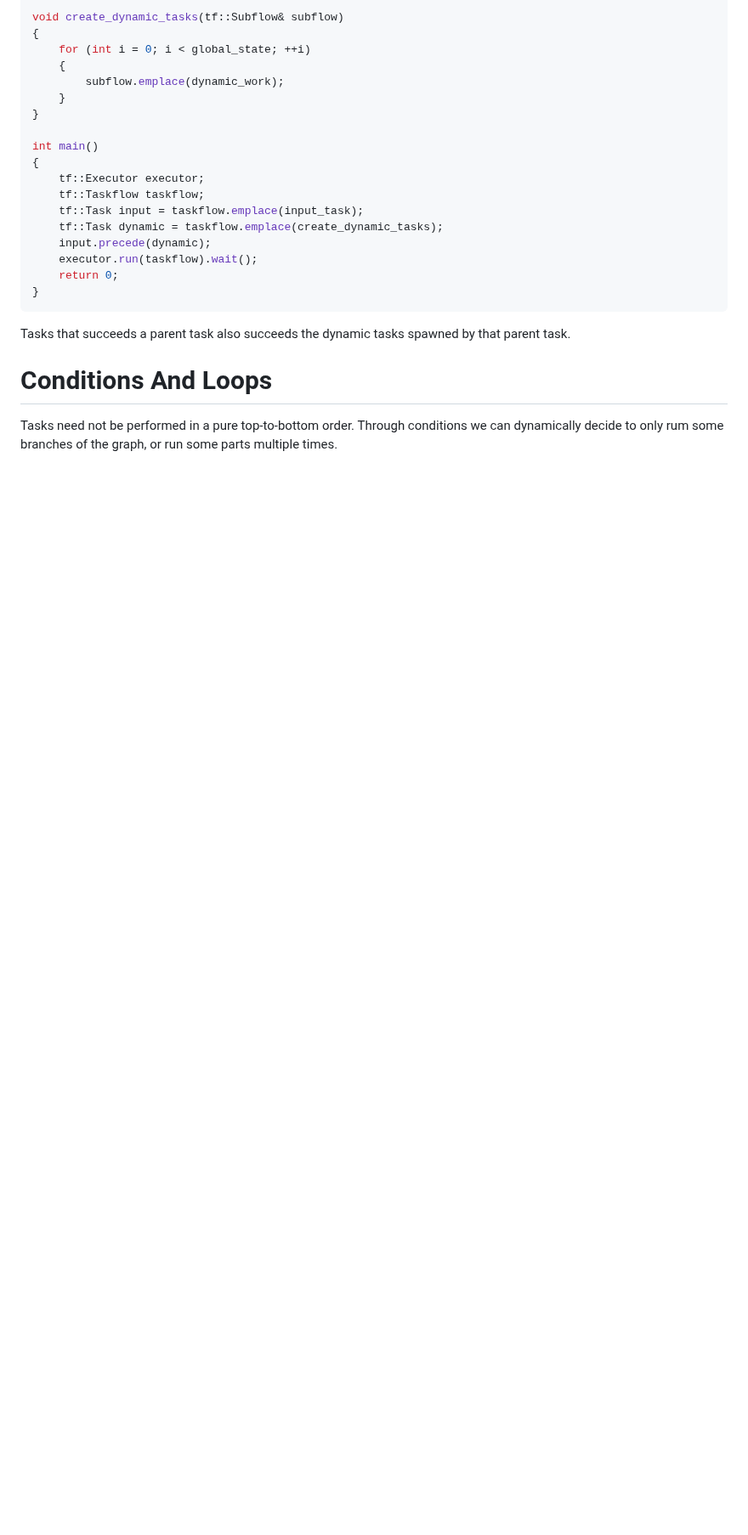
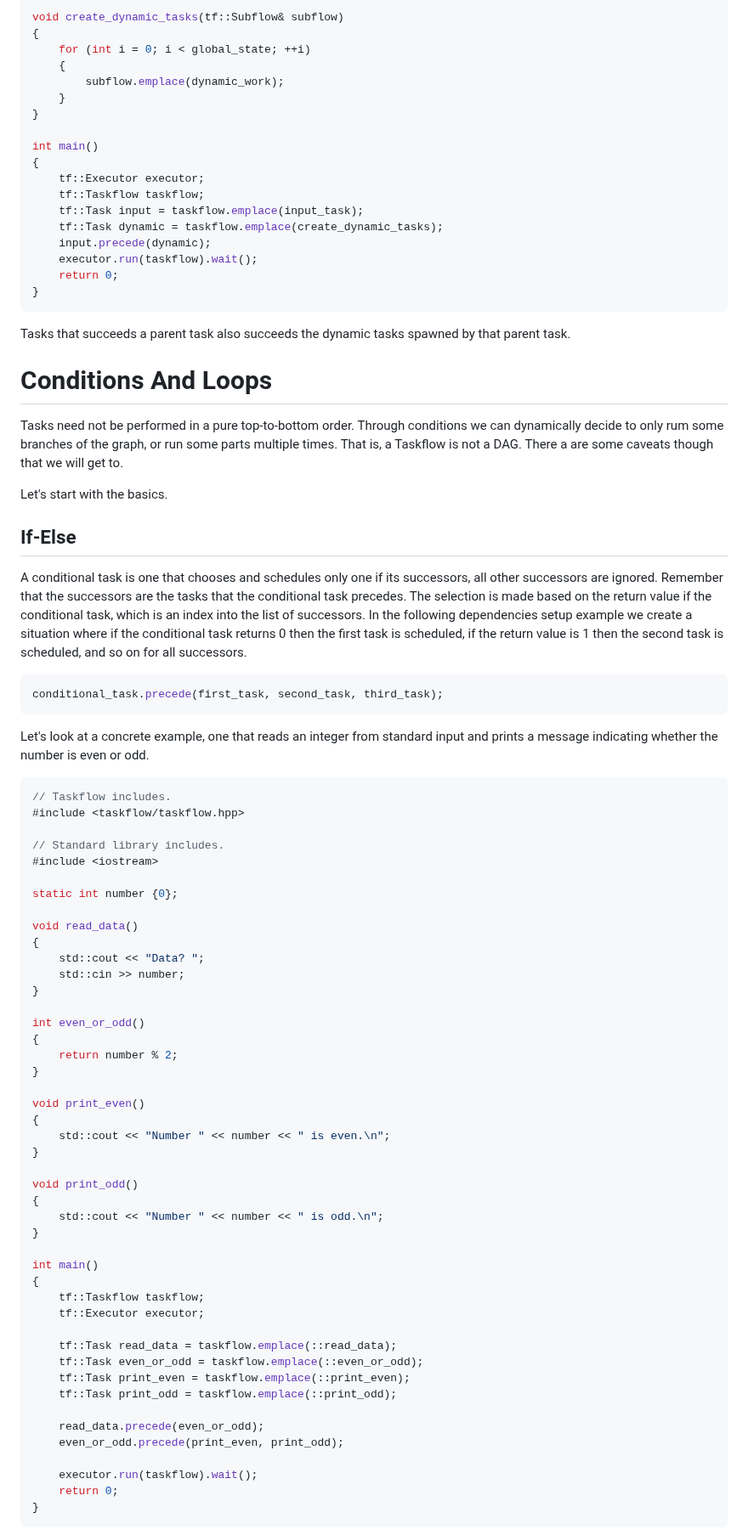
Before and after one commit to ibbles/LearningProgramming, a Markdown page: Taskflow.md, the part around one of its changes. Shown at 85% size. GitHub-like rendering; blank space fills up the shorter version.

Commit message:
Write about Taskflow dependencies

````diff
--- a/Taskflow.md
+++ b/Taskflow.md
@@ -200,5 +205,68 @@ Tasks that succeeds a parent task also succeeds the dynamic tasks spawned by tha
 
 Tasks need not be performed in a pure top-to-bottom order.
 Through conditions we can dynamically decide to only rum some branches of the graph, or run some parts multiple times.
+That is, a Taskflow is not a DAG.
+There a are some caveats though that we will get to.
+
+Let's start with the basics.
 
 
+## If-Else
+
+A conditional task is one that chooses and schedules only one if its successors, all other successors are ignored.
+Remember that the successors are the tasks that the conditional task precedes.
+The selection is made based on the return value if the conditional task, which is an index  into the list of successors.
+In the following dependencies setup example we create a situation where if the conditional task returns 0 then the first task is scheduled, if the return value is 1 then the second task is scheduled, and so on for all successors.
+```cpp
+conditional_task.precede(first_task, second_task, third_task);
+```
+
+Let's look at a concrete example, one that reads an integer from standard input and prints a message indicating whether the number is even or odd.
+```cpp
+// Taskflow includes.
+#include <taskflow/taskflow.hpp>
+
+// Standard library includes.
+#include <iostream>
+
+static int number {0};
+
+void read_data()
+{
+	std::cout << "Data? ";
+	std::cin >> number;
+}
+
+int even_or_odd()
+{
+	return number % 2;
+}
+
+void print_even()
+{
+	std::cout << "Number " << number << " is even.\n";
+}
+
+void print_odd()
+{
+	std::cout << "Number " << number << " is odd.\n";
+}
+
+int main()
+{
+	tf::Taskflow taskflow;
+	tf::Executor executor;
+
+	tf::Task read_data = taskflow.emplace(::read_data);
+	tf::Task even_or_odd = taskflow.emplace(::even_or_odd);
+	tf::Task print_even = taskflow.emplace(::print_even);
+	tf::Task print_odd = taskflow.emplace(::print_odd);
+
+	read_data.precede(even_or_odd);
+	even_or_odd.precede(print_even, print_odd);
+
+	executor.run(taskflow).wait();
+	return 0;
+}
+```
+
````
Also changed, not shown: other parts of Taskflow.md (+31 -1 lines).
